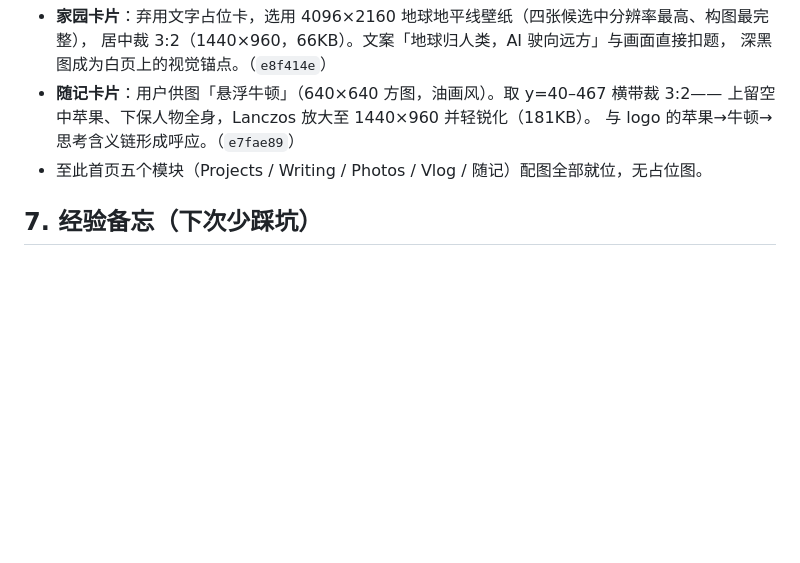
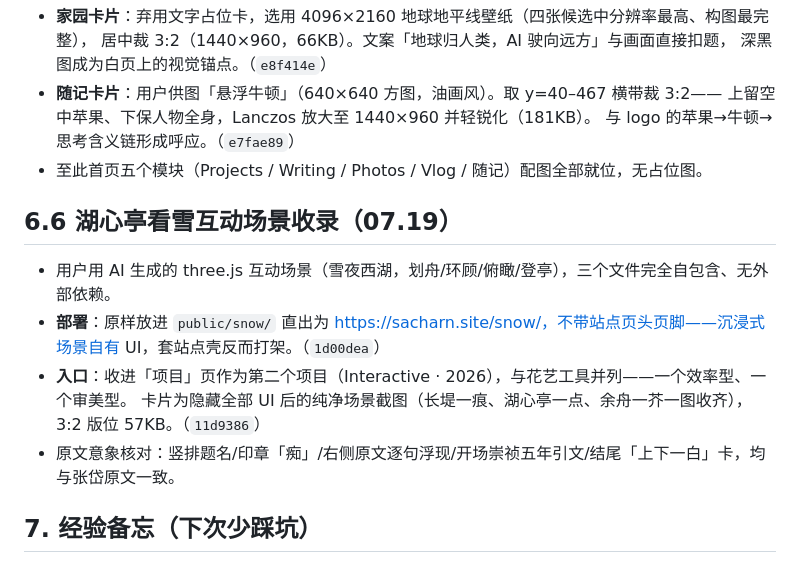
Before and after one commit to SacharnYan/personal-site, a Markdown page: REDESIGN.md, the part around the change. GitHub-like rendering; blank space fills up the shorter version.

Commit message:
docs: 改版记录补湖心亭场景收录

```diff
--- a/REDESIGN.md
+++ b/REDESIGN.md
@@ -61,6 +61,14 @@
   与 logo 的苹果→牛顿→思考含义链形成呼应。（`e7fae89`）
 - 至此首页五个模块（Projects / Writing / Photos / Vlog / 随记）配图全部就位，无占位图。
 
+## 6.6 湖心亭看雪互动场景收录（07.19）
+
+- 用户用 AI 生成的 three.js 互动场景（雪夜西湖，划舟/环顾/俯瞰/登亭），三个文件完全自包含、无外部依赖。
+- **部署**：原样放进 `public/snow/` 直出为 https://sacharn.site/snow/，不带站点页头页脚——沉浸式场景自有 UI，套站点壳反而打架。（`1d00dea`）
+- **入口**：收进「项目」页作为第二个项目（Interactive · 2026），与花艺工具并列——一个效率型、一个审美型。
+  卡片为隐藏全部 UI 后的纯净场景截图（长堤一痕、湖心亭一点、余舟一芥一图收齐），3:2 版位 57KB。（`11d9386`）
+- 原文意象核对：竖排题名/印章「痴」/右侧原文逐句浮现/开场崇祯五年引文/结尾「上下一白」卡，均与张岱原文一致。
+
 ## 7. 经验备忘（下次少踩坑）
 
 - favicon 改版必须带版本号参数，否则用户端长期不更新。
```
